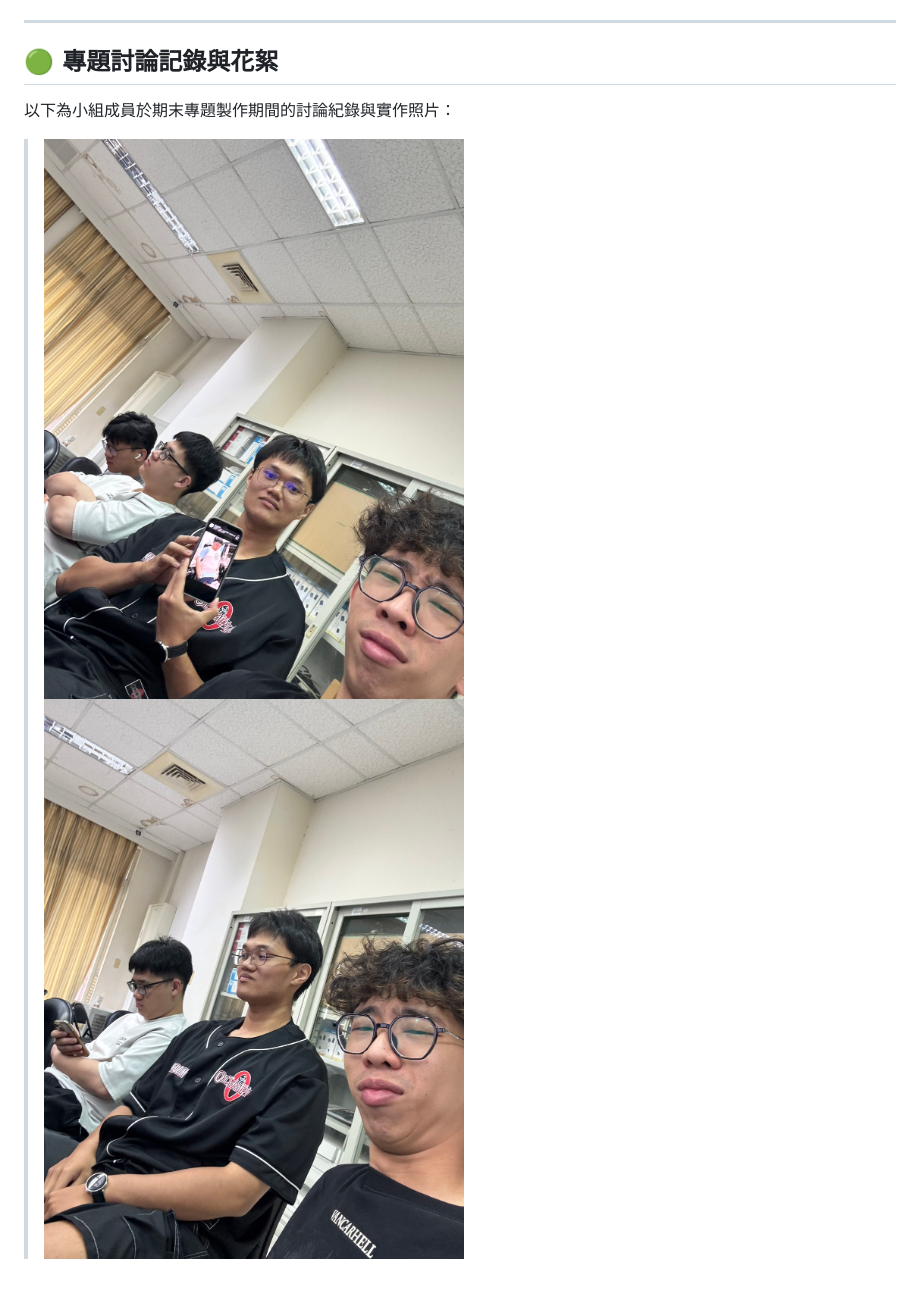
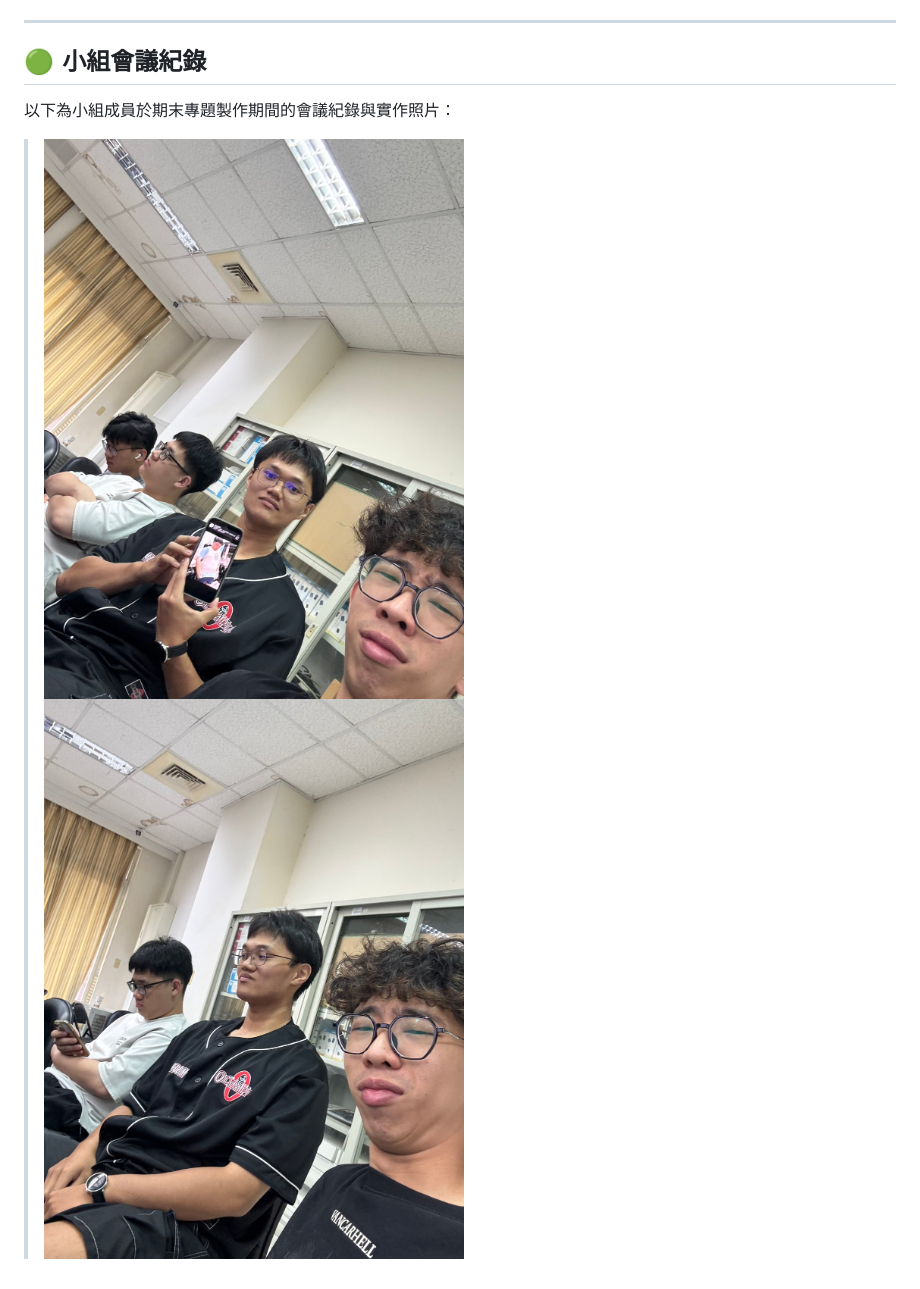
Before and after one commit to wangj6231/aws112021136, a Markdown page: src/Combined_AWS_TDCS_Report_Group_112021136.md, the part around one of its changes. Drawn GitHub-style.

Commit message:
docs: Update section title to 小組會議紀錄

```diff
--- a/src/Combined_AWS_TDCS_Report_Group_112021136.md
+++ b/src/Combined_AWS_TDCS_Report_Group_112021136.md
@@ -268,6 +268,6 @@ async function fetchTrafficDataFromAWS(dateStr) {
 
 ---
 
-## 🟢 專題討論記錄與花絮
-以下為小組成員於期末專題製作期間的討論紀錄與實作照片：
+## 🟢 小組會議紀錄
+以下為小組成員於期末專題製作期間的會議紀錄與實作照片：
 
```
Also changed, not shown: other parts of src/Combined_AWS_TDCS_Report_Group_112021136.md (+2 -2 lines).
